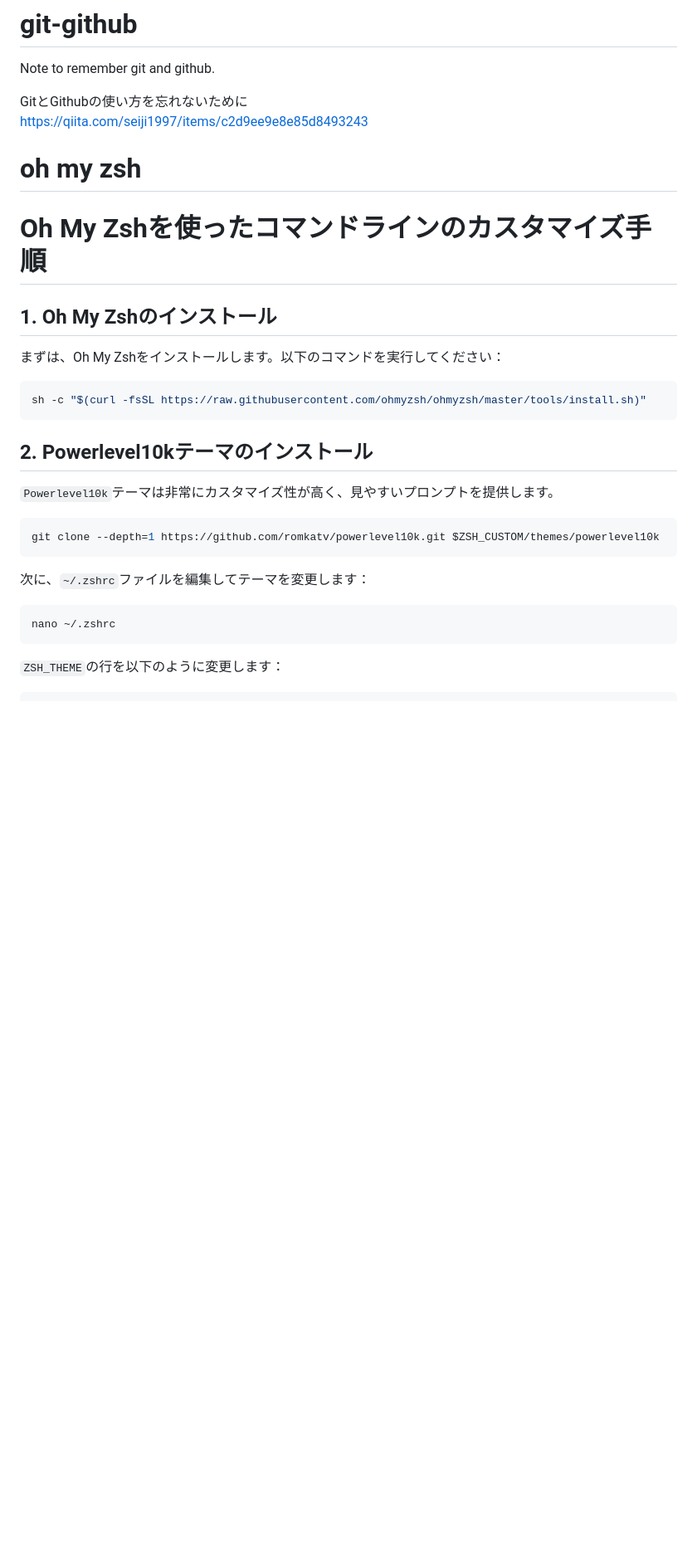
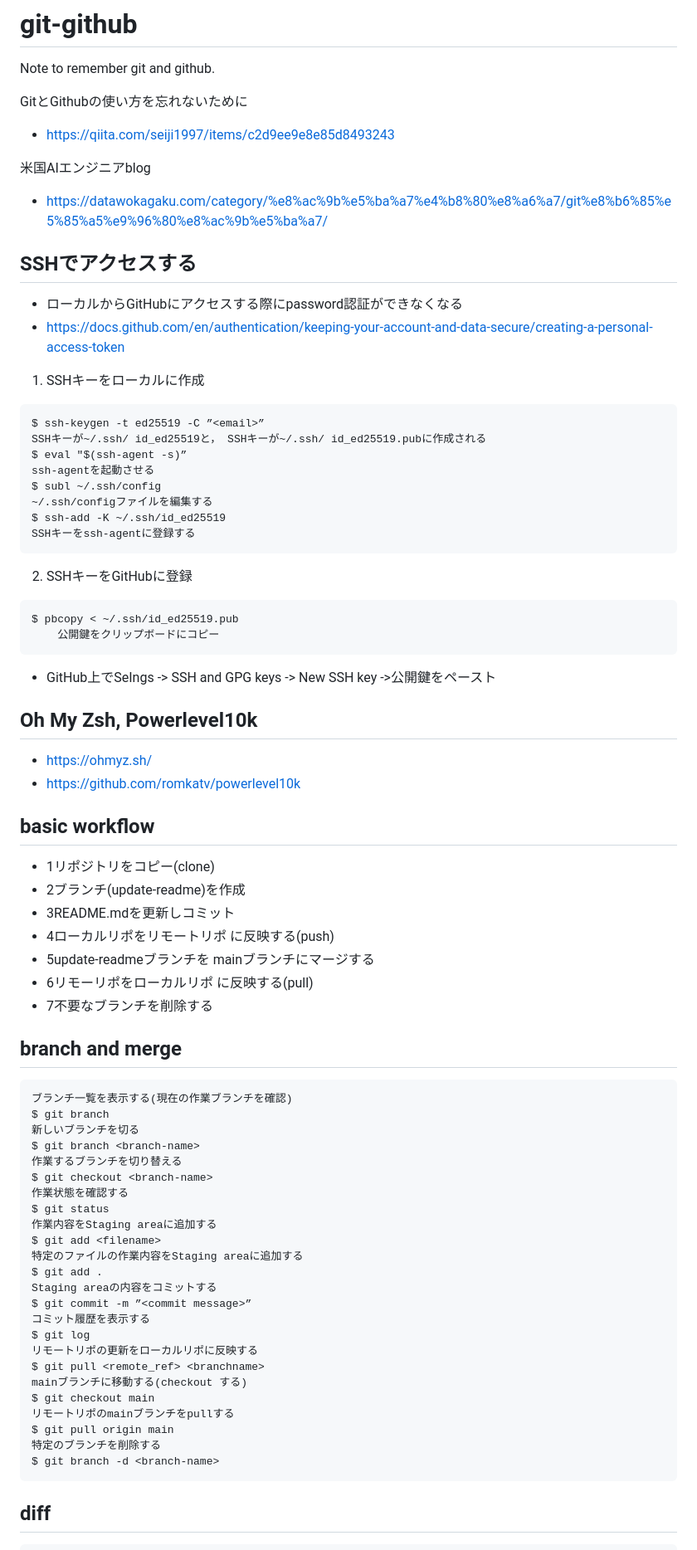
Before and after one commit to seiji1997/git-github, a Markdown page: README.md, the part around the change printed below. Shown: that part at 83% size. Drawn GitHub-style; blank space fills up the shorter version.

````diff
--- a/README.md
+++ b/README.md
@@ -2,32 +2,80 @@
 Note to remember git and github.
 
 GitとGithubの使い方を忘れないために<br>
-https://qiita.com/seiji1997/items/c2d9ee9e8e85d8493243
+- https://qiita.com/seiji1997/items/c2d9ee9e8e85d8493243
 
-# oh my zsh
+米国AIエンジニアblog<br>
+- https://datawokagaku.com/category/%e8%ac%9b%e5%ba%a7%e4%b8%80%e8%a6%a7/git%e8%b6%85%e5%85%a5%e9%96%80%e8%ac%9b%e5%ba%a7/
 
 
-# Oh My Zshを使ったコマンドラインのカスタマイズ手順
+## SSHでアクセスする
+- ローカルからGitHubにアクセスする際にpassword認証ができなくなる
+- https://docs.github.com/en/authentication/keeping-your-account-and-data-secure/creating-a-personal-access-token
 
-## 1. Oh My Zshのインストール
-まずは、Oh My Zshをインストールします。以下のコマンドを実行してください：
+1. SSHキーをローカルに作成
 
-```sh
-sh -c "$(curl -fsSL https://raw.githubusercontent.com/ohmyzsh/ohmyzsh/master/tools/install.sh)"
+```
+$ ssh-keygen -t ed25519 -C ”<email>”
+SSHキーが~/.ssh/ id_ed25519と， SSHキーが~/.ssh/ id_ed25519.pubに作成される
+$ eval "$(ssh-agent -s)”
+ssh-agentを起動させる
+$ subl ~/.ssh/config
+~/.ssh/configファイルを編集する
+$ ssh-add -K ~/.ssh/id_ed25519
+SSHキーをssh-agentに登録する
 ```
 
-## 2. Powerlevel10kテーマのインストール
-`Powerlevel10k`テーマは非常にカスタマイズ性が高く、見やすいプロンプトを提供します。
+2. SSHキーをGitHubに登録
 
-```sh
-git clone --depth=1 https://github.com/romkatv/powerlevel10k.git $ZSH_CUSTOM/themes/powerlevel10k
+```
+$ pbcopy < ~/.ssh/id_ed25519.pub
+    公開鍵をクリップボードにコピー
 ```
 
-次に、`~/.zshrc`ファイルを編集してテーマを変更します：
+- GitHub上でSeIngs -> SSH and GPG keys -> New SSH key ->公開鍵をペースト
 
-```sh
-nano ~/.zshrc
+## Oh My Zsh, Powerlevel10k
+- https://ohmyz.sh/
+- https://github.com/romkatv/powerlevel10k
+
+## basic workflow
+
+- 1リポジトリをコピー(clone)
+- 2ブランチ(update-readme)を作成
+- 3README.mdを更新しコミット
+- 4ローカルリポをリモートリポ に反映する(push)
+- 5update-readmeブランチを mainブランチにマージする
+- 6リモーリポをローカルリポ に反映する(pull)
+- 7不要なブランチを削除する
+
+## branch and merge
+
+```
+ブランチ一覧を表示する(現在の作業ブランチを確認)
+$ git branch
+新しいブランチを切る
+$ git branch <branch-name>
+作業するブランチを切り替える
+$ git checkout <branch-name>
+作業状態を確認する
+$ git status
+作業内容をStaging areaに追加する
+$ git add <filename>
+特定のファイルの作業内容をStaging areaに追加する
+$ git add .
+Staging areaの内容をコミットする
+$ git commit -m ”<commit message>”
+コミット履歴を表示する
+$ git log
+リモートリポの更新をローカルリポに反映する
+$ git pull <remote_ref> <branchname>
+mainブランチに移動する(checkout する)
+$ git checkout main
+リモートリポのmainブランチをpullする
+$ git pull origin main
+特定のブランチを削除する
+$ git branch -d <branch-name>
 ```
 
-`ZSH_THEME`の行を以下のように変更します：
+## diff
 
````
Also changed, not shown: other parts of README.md (+112 -49 lines).
